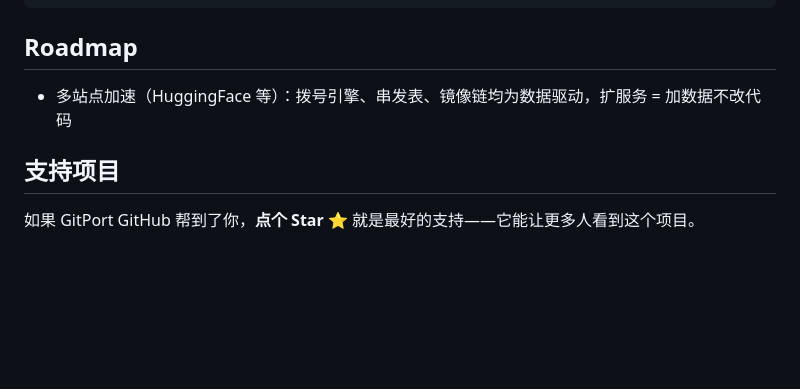
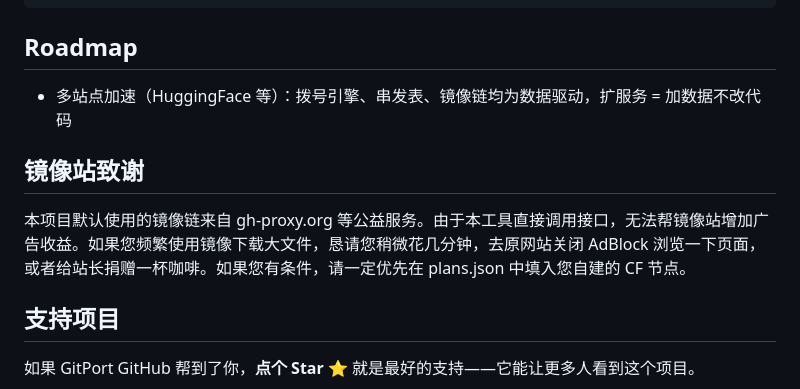
Before and after one commit to zhidian-cmd/gitport-github, a Markdown page: README.md, the part around the change. Rendered like a GitHub page; blank space fills up the shorter version.

Commit message:
docs: README 加镜像站致谢与自建 CF 节点倡议

```diff
--- a/README.md
+++ b/README.md
@@ -82,6 +82,10 @@ cargo test
 
 - 多站点加速（HuggingFace 等）：拨号引擎、串发表、镜像链均为数据驱动，扩服务 = 加数据不改代码
 
+## 镜像站致谢
+
+本项目默认使用的镜像链来自 gh-proxy.org 等公益服务。由于本工具直接调用接口，无法帮镜像站增加广告收益。如果您频繁使用镜像下载大文件，恳请您稍微花几分钟，去原网站关闭 AdBlock 浏览一下页面，或者给站长捐赠一杯咖啡。如果您有条件，请一定优先在 plans.json 中填入您自建的 CF 节点。
+
 ## 支持项目
 
 如果 GitPort GitHub 帮到了你，**点个 Star ⭐** 就是最好的支持——它能让更多人看到这个项目。
```
